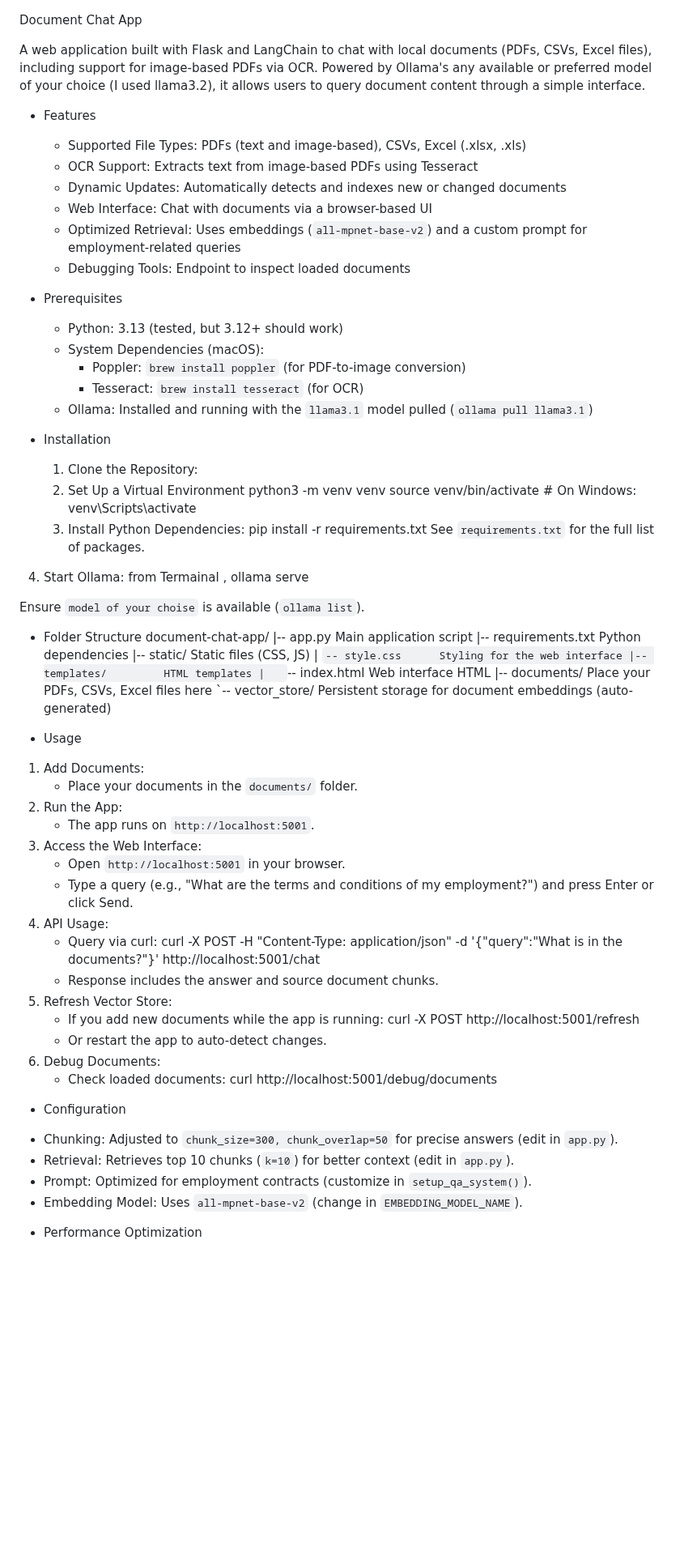
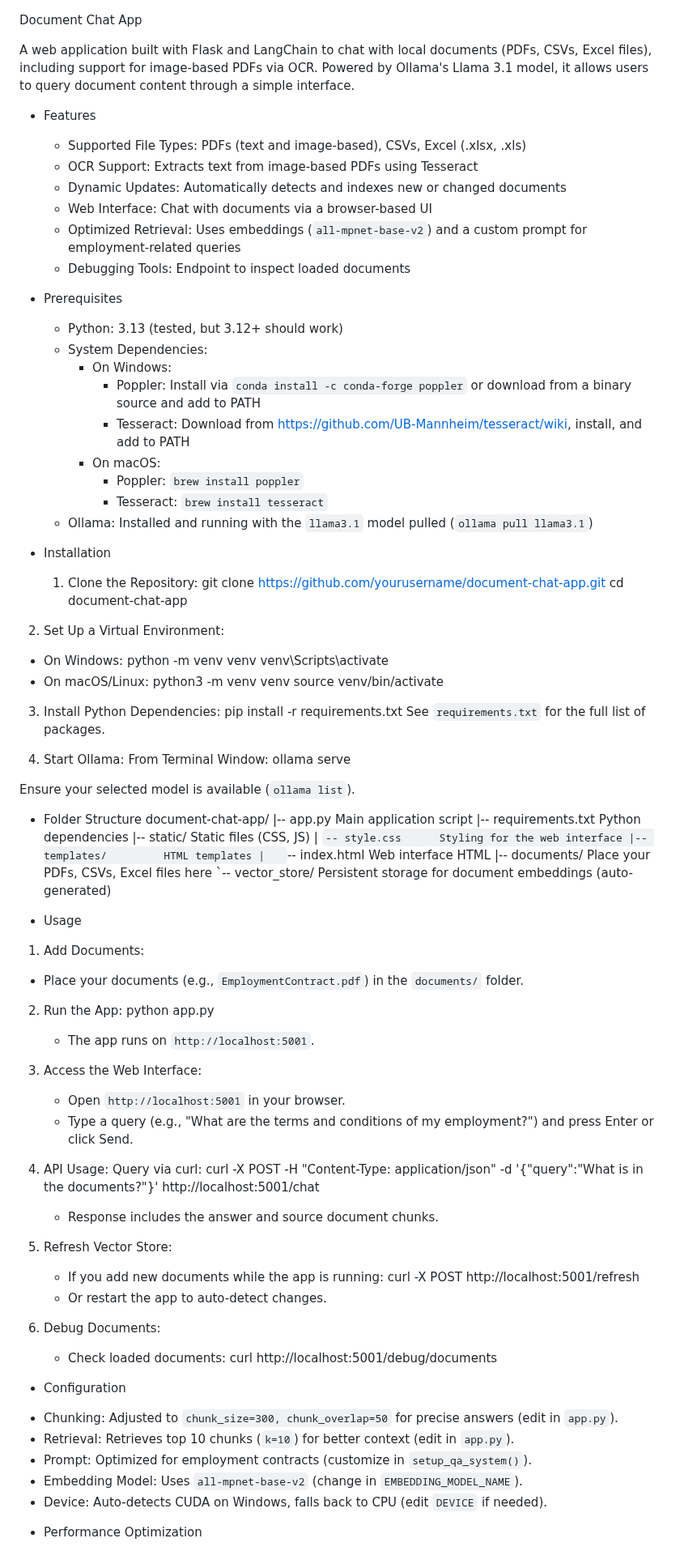
Before and after one commit to KareemTalaat/WKB, a Markdown page: README.md, the part around one of its changes. Shown at 81% size. GitHub-like rendering; blank space fills up the shorter version.

Commit message:
Update README with Windows support

```diff
--- a/README.md
+++ b/README.md
@@ -1,6 +1,6 @@
 Document Chat App
 
-A web application built with Flask and LangChain to chat with local documents (PDFs, CSVs, Excel files), including support for image-based PDFs via OCR. Powered by Ollama's any available or preferred model of your choice  (I used llama3.2), it allows users to query document content through a simple interface.
+A web application built with Flask and LangChain to chat with local documents (PDFs, CSVs, Excel files), including support for image-based PDFs via OCR. Powered by Ollama's Llama 3.1 model, it allows users to query document content through a simple interface.
 
 - Features
   * Supported File Types: PDFs (text and image-based), CSVs, Excel (.xlsx, .xls)
@@ -12,23 +12,36 @@ A web application built with Flask and LangChain to chat with local documents (P
 
 - Prerequisites
   * Python: 3.13 (tested, but 3.12+ should work)
-  * System Dependencies (macOS):
-    - Poppler: `brew install poppler` (for PDF-to-image conversion)
-    - Tesseract: `brew install tesseract` (for OCR)
+  * System Dependencies:
+    - On Windows:
+      - Poppler: Install via `conda install -c conda-forge poppler` or download from a binary source and add to PATH
+      - Tesseract: Download from https://github.com/UB-Mannheim/tesseract/wiki, install, and add to PATH
+    - On macOS:
+      - Poppler: `brew install poppler`
+      - Tesseract: `brew install tesseract`
   * Ollama: Installed and running with the `llama3.1` model pulled (`ollama pull llama3.1`)
 
 - Installation
   1. Clone the Repository:
-  2. Set Up a Virtual Environment
+    git clone https://github.com/yourusername/document-chat-app.git
+    cd document-chat-app
+
+2. Set Up a Virtual Environment:
+- On Windows:
+    python -m venv venv
+    venv\Scripts\activate
+- On macOS/Linux:
     python3 -m venv venv
-    source venv/bin/activate         # On Windows: venv\Scripts\activate
-  3. Install Python Dependencies:
+    source venv/bin/activate
+
+3. Install Python Dependencies:
     pip install -r requirements.txt
-    See `requirements.txt` for the full list of packages.
+        See `requirements.txt` for the full list of packages.
+
 4. Start Ollama:
-    from Termainal , ollama serve
+    From Terminal Window: ollama serve
 
-Ensure `model of your choise` is available (`ollama list`).
+Ensure your selected model is available (`ollama list`).
 
 - Folder Structure
 document-chat-app/
@@ -43,25 +56,28 @@ document-chat-app/
 
 - Usage
 1. Add Documents:
-    * Place your documents in the `documents/` folder.
+* Place your documents (e.g., `EmploymentContract.pdf`) in the `documents/` folder.
 2. Run the App:
+    python app.py
     * The app runs on `http://localhost:5001`.
+
 3. Access the Web Interface:
     * Open `http://localhost:5001` in your browser.
     * Type a query (e.g., "What are the terms and conditions of my employment?") and press Enter or click Send.
+
 4. API Usage:
-    * Query via curl:
+     Query via curl:
     curl -X POST -H "Content-Type: application/json" -d '{"query":"What is in the documents?"}' http://localhost:5001/chat
     * Response includes the answer and source document chunks.
+
 5. Refresh Vector Store:
     * If you add new documents while the app is running:
-    curl -X POST http://localhost:5001/refresh
+        curl -X POST http://localhost:5001/refresh
     * Or restart the app to auto-detect changes.
+
 6. Debug Documents:
     * Check loaded documents:
-    curl http://localhost:5001/debug/documents
-
-
+        curl http://localhost:5001/debug/documents
 
 
 - Configuration
@@ -69,6 +85,7 @@ document-chat-app/
 * Retrieval: Retrieves top 10 chunks (`k=10`) for better context (edit in `app.py`).
 * Prompt: Optimized for employment contracts (customize in `setup_qa_system()`).
 * Embedding Model: Uses `all-mpnet-base-v2` (change in `EMBEDDING_MODEL_NAME`).
+* Device: Auto-detects CUDA on Windows, falls back to CPU (edit `DEVICE` if needed).
 
 - Performance Optimization
 * Smaller chunks and more retrieved documents improve precision.
```
Also changed, not shown: other parts of README.md (+27 -1 lines).
